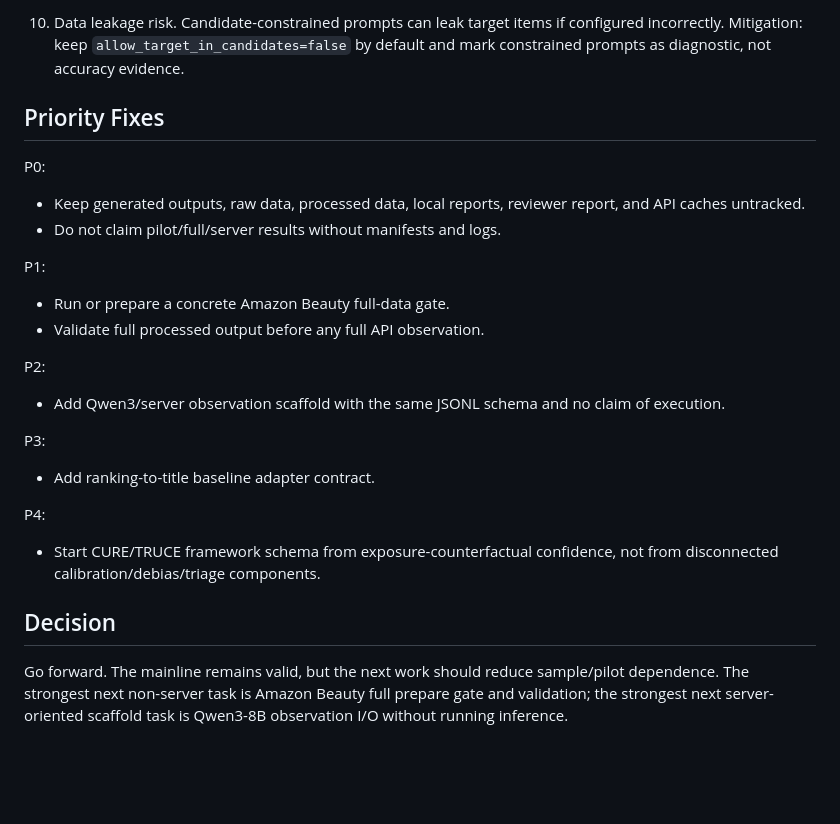
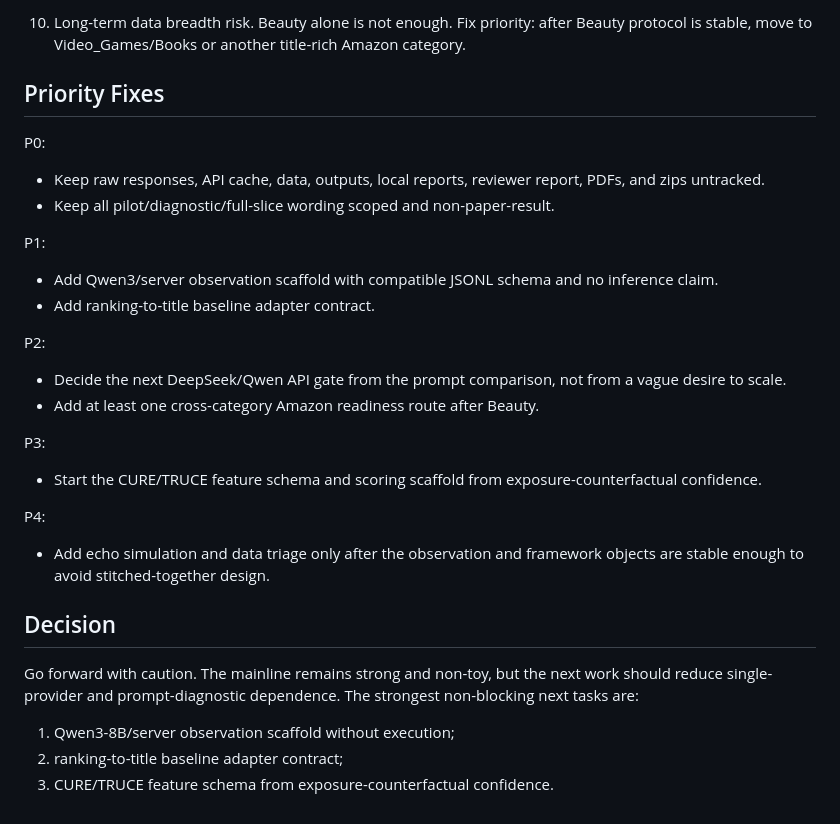
Before and after one commit to appleweiping/uncertainty-llm4rec, a Markdown page: docs/reviews/self_review_20260429.md, the part around one of its changes. GitHub-like rendering; blank space fills up the shorter version.

Commit message:
docs: update phase gate self review

```diff
--- a/docs/reviews/self_review_20260429.md
+++ b/docs/reviews/self_review_20260429.md
@@ -181,39 +201,44 @@ the exposure-counterfactual confidence object and map each module to it.
 
-10. Data leakage risk.
-    Candidate-constrained prompts can leak target items if configured
-    incorrectly. Mitigation: keep `allow_target_in_candidates=false` by default
-    and mark constrained prompts as diagnostic, not accuracy evidence.
+10. Long-term data breadth risk.
+    Beauty alone is not enough. Fix priority: after Beauty protocol is stable,
+    move to Video_Games/Books or another title-rich Amazon category.
 
 ## Priority Fixes
 
 P0:
 
-- Keep generated outputs, raw data, processed data, local reports, reviewer
-  report, and API caches untracked.
-- Do not claim pilot/full/server results without manifests and logs.
+- Keep raw responses, API cache, data, outputs, local reports, reviewer report,
+  PDFs, and zips untracked.
+- Keep all pilot/diagnostic/full-slice wording scoped and non-paper-result.
 
 P1:
 
-- Run or prepare a concrete Amazon Beauty full-data gate.
-- Validate full processed output before any full API observation.
+- Add Qwen3/server observation scaffold with compatible JSONL schema and no
+  inference claim.
+- Add ranking-to-title baseline adapter contract.
 
 P2:
 
-- Add Qwen3/server observation scaffold with the same JSONL schema and no
-  claim of execution.
+- Decide the next DeepSeek/Qwen API gate from the prompt comparison, not from a
+  vague desire to scale.
+- Add at least one cross-category Amazon readiness route after Beauty.
 
 P3:
 
-- Add ranking-to-title baseline adapter contract.
+- Start the CURE/TRUCE feature schema and scoring scaffold from
+  exposure-counterfactual confidence.
 
 P4:
 
-- Start CURE/TRUCE framework schema from exposure-counterfactual confidence,
-  not from disconnected calibration/debias/triage components.
+- Add echo simulation and data triage only after the observation and framework
+  objects are stable enough to avoid stitched-together design.
 
 ## Decision
 
-Go forward. The mainline remains valid, but the next work should reduce
-sample/pilot dependence. The strongest next non-server task is Amazon Beauty
-full prepare gate and validation; the strongest next server-oriented scaffold
-task is Qwen3-8B observation I/O without running inference.
+Go forward with caution. The mainline remains strong and non-toy, but the next
+work should reduce single-provider and prompt-diagnostic dependence. The
+strongest non-blocking next tasks are:
+
+1. Qwen3-8B/server observation scaffold without execution;
+2. ranking-to-title baseline adapter contract;
+3. CURE/TRUCE feature schema from exposure-counterfactual confidence.
```
Also changed, not shown: other parts of docs/reviews/self_review_20260429.md (+122 -102 lines).
